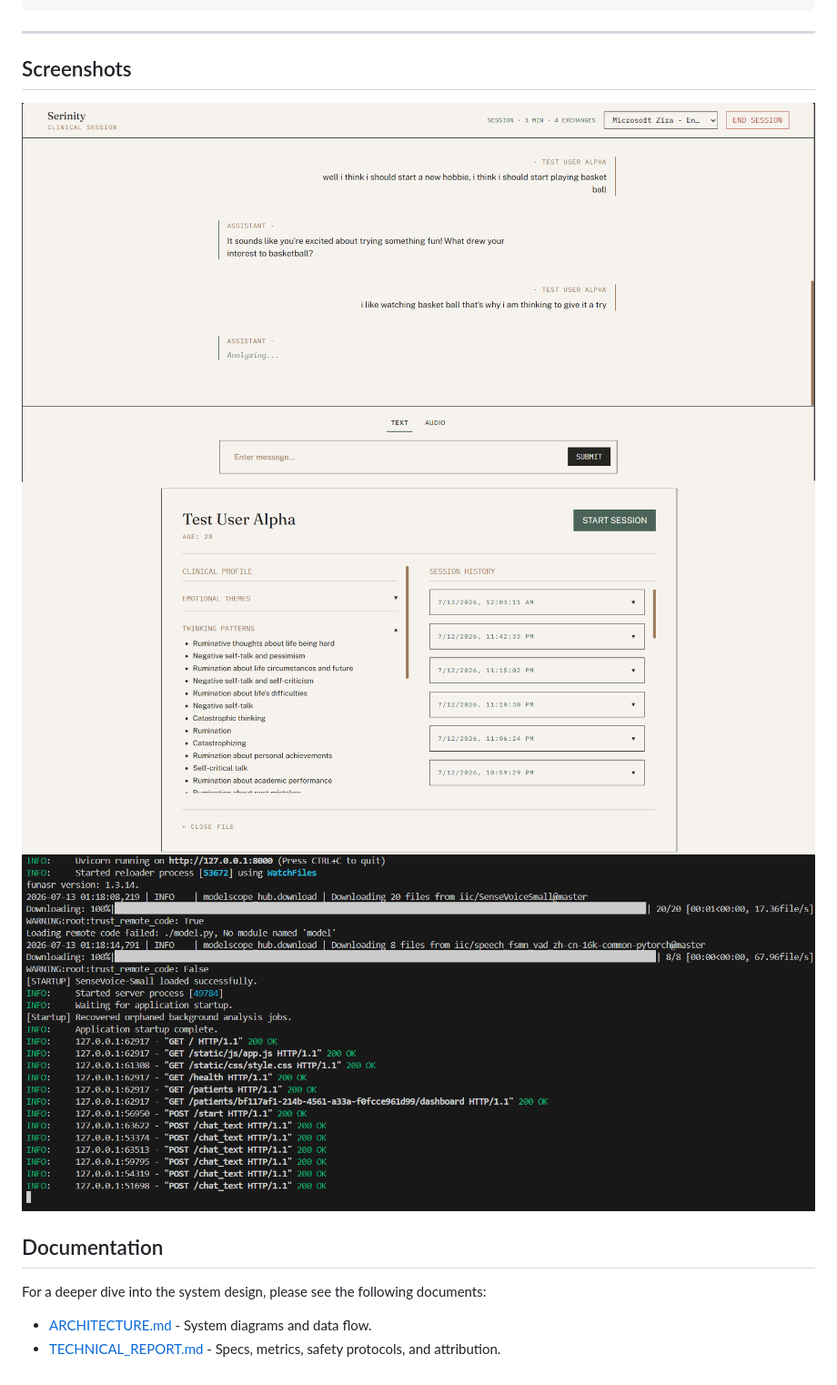
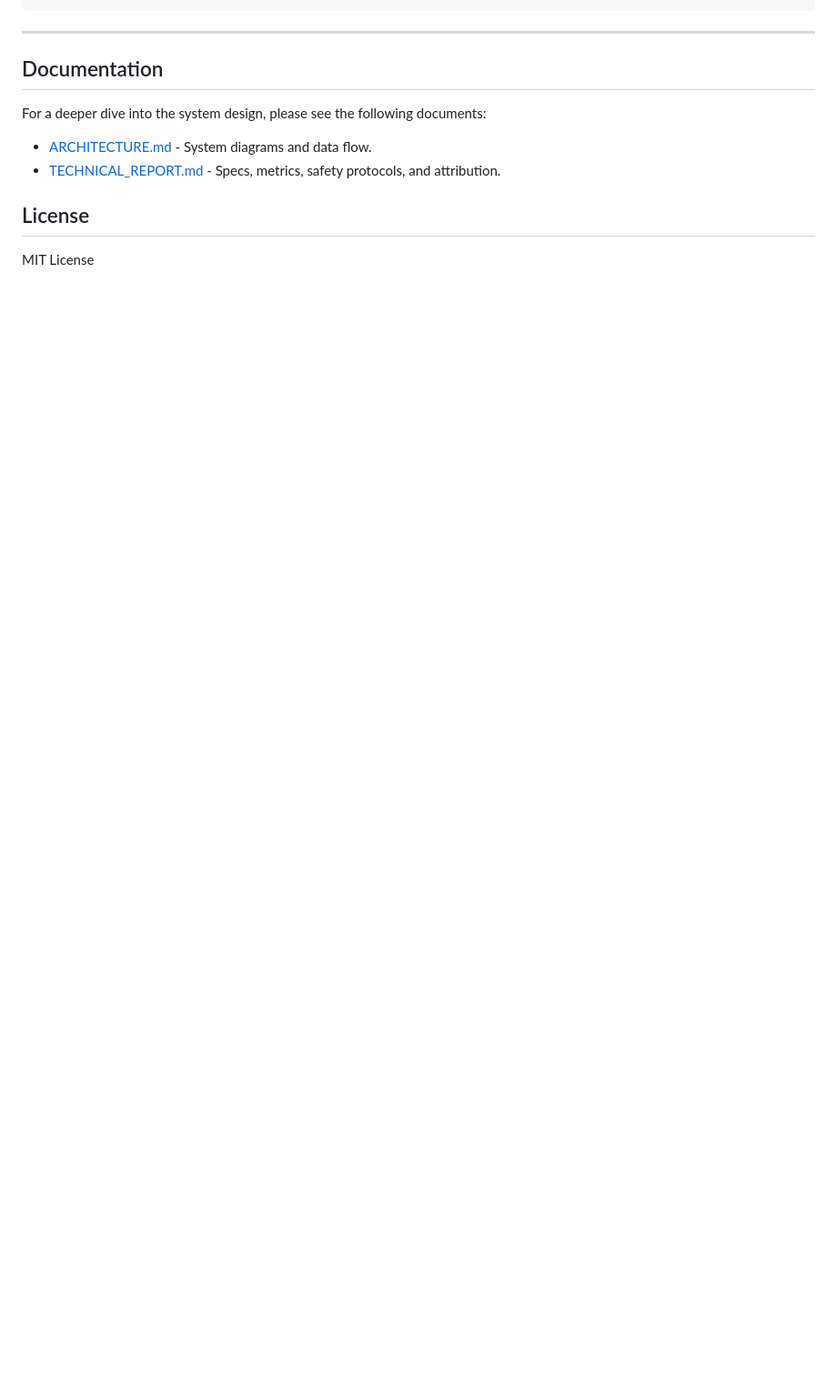
Before and after one commit to Amogh1221/Serinity, a Markdown page: README.md, the part around one of its changes. Shown at 91% size. Rendered like a GitHub page; blank space fills up the shorter version.

```diff
--- a/README.md
+++ b/README.md
@@ -133,13 +104,11 @@ The background Profile Manager agent silently updates the user's local JSON prof
 
 ---
 
-## Screenshots
-![Conversation](icons/conversation.png)
-![Patient Profile](icons/profile.png)
-![Terminal](icons/terminal.png)
+## Documentation
 
-
-##  Documentation
 For a deeper dive into the system design, please see the following documents:
 - [ARCHITECTURE.md](ARCHITECTURE.md) - System diagrams and data flow.
 - [TECHNICAL_REPORT.md](TECHNICAL_REPORT.md) - Specs, metrics, safety protocols, and attribution.
+
+## License
+MIT License
```
Also changed, not shown: other parts of README.md (+32 -61 lines).
